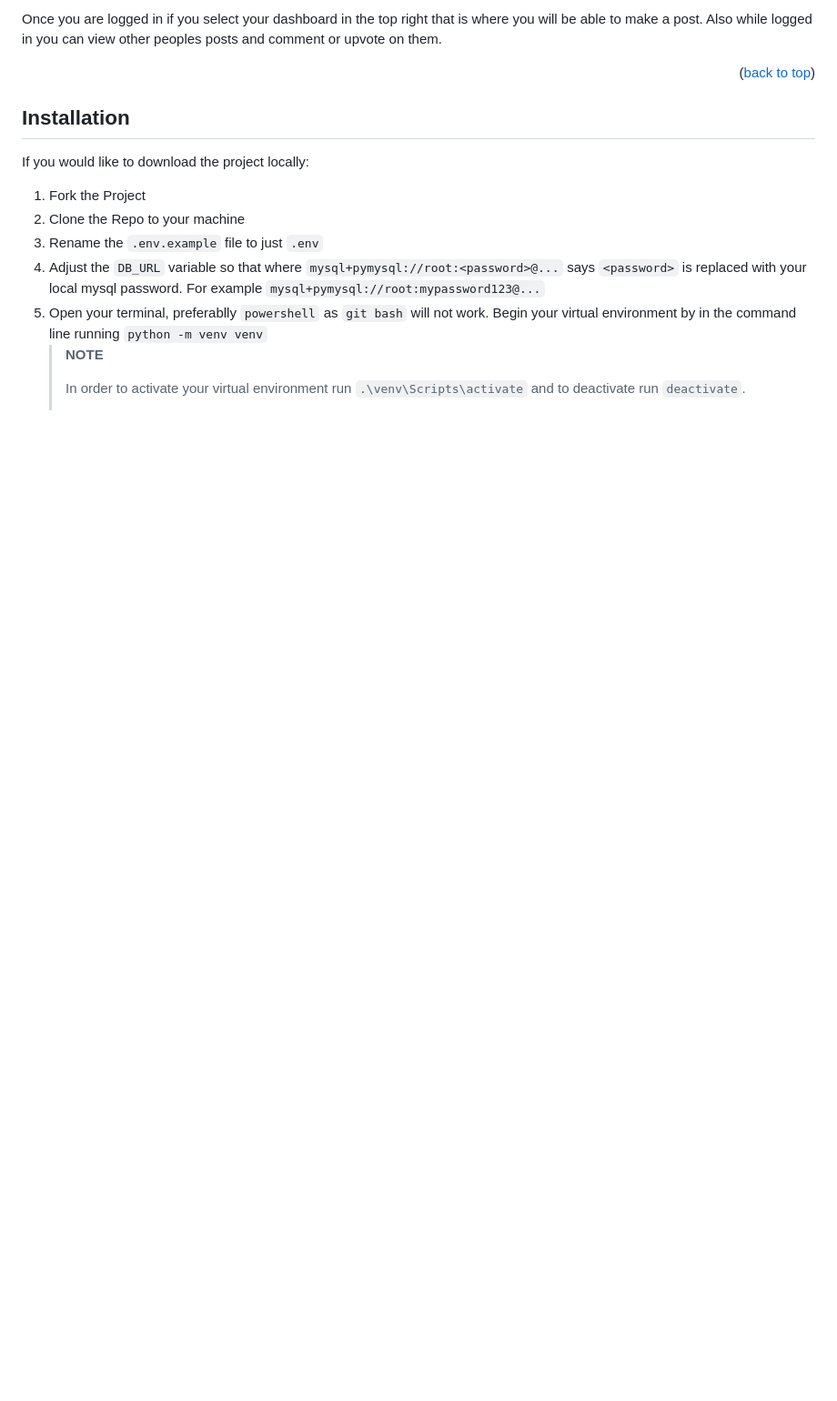
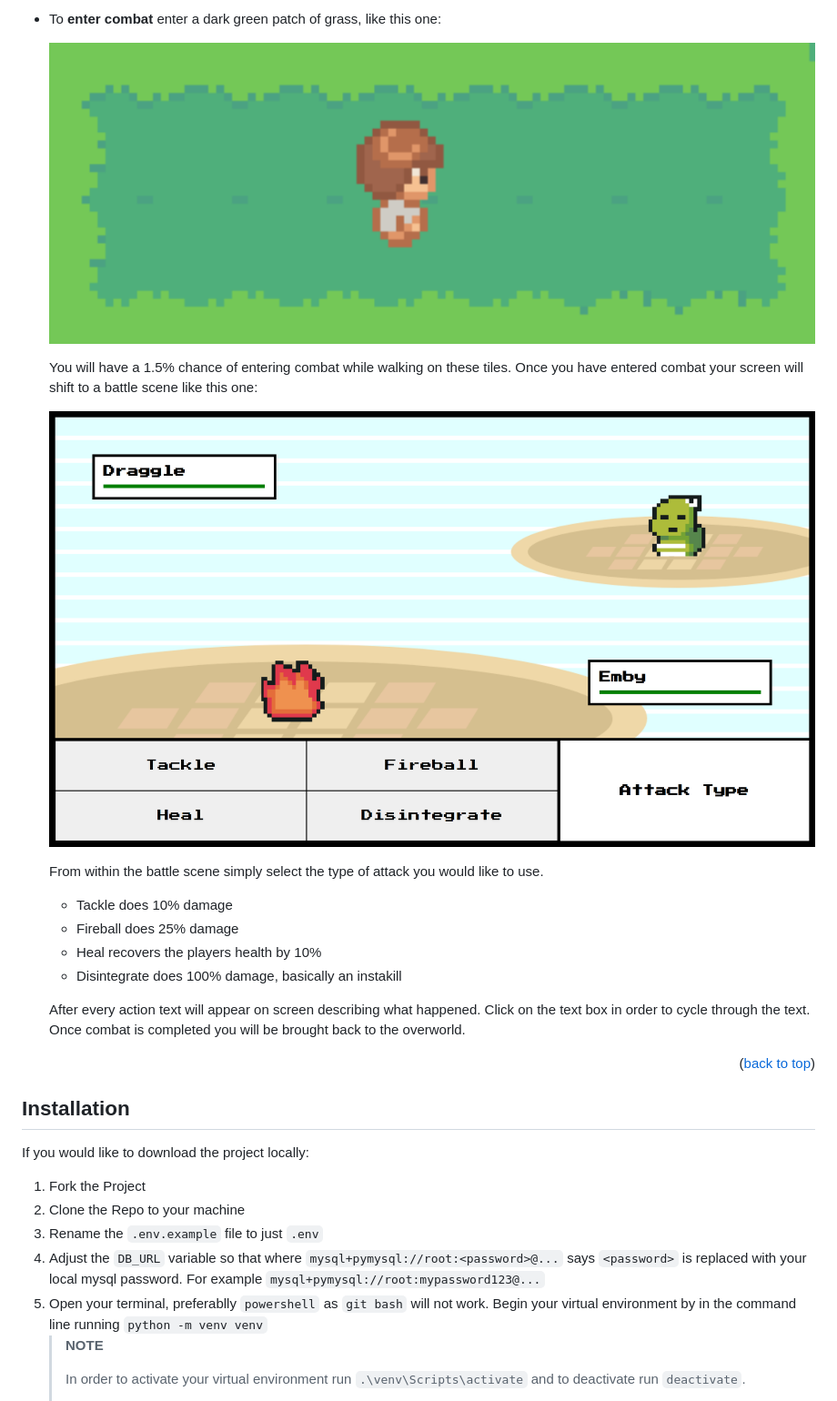
Before and after one commit to Mateo-Wallace/MP3-Basic-Pokemon-Clone, a Markdown page: README.md, the part around the change printed below. Shown: that part at 91% size. Rendered like a GitHub page; pictures changed too: assets/img/battle-scene-example.png (added), assets/img/grass-example-crop.png (added); blank space fills up the shorter version.

```diff
--- a/README.md
+++ b/README.md
@@ -43,5 +43,20 @@ In order to make a post you must either signup or login, you can do this by clic
 
-Once you are logged in if you select your dashboard in the top right that is where you will be able to make a post. Also while logged in you can view other peoples posts and comment or upvote on them.
+- To **enter combat** enter a dark green patch of grass, like this one:
+
+    ![dark green patch of grass](./assets/img/grass-example-crop.png)
+
+    You will have a 1.5% chance of entering combat while walking on these tiles. Once you have entered combat your screen will shift to a battle scene like this one:
+
+    ![battle scene example](./assets/img/battle-scene-example.png)
+
+    From within the battle scene simply select the type of attack you would like to use.
+
+    - Tackle does 10% damage
+    - Fireball does 25% damage
+    - Heal recovers the players health by 10%
+    - Disintegrate does 100% damage, basically an instakill
+
+    After every action text will appear on screen describing what happened. Click on the text box in order to cycle through the text. Once combat is completed you will be brought back to the overworld.
 
 <p align="right">(<a href="#readme-top">back to top</a>)</p>
 
```
Also changed, not shown: other parts of README.md (+4 -4 lines), assets/img/deployed.png (added).
